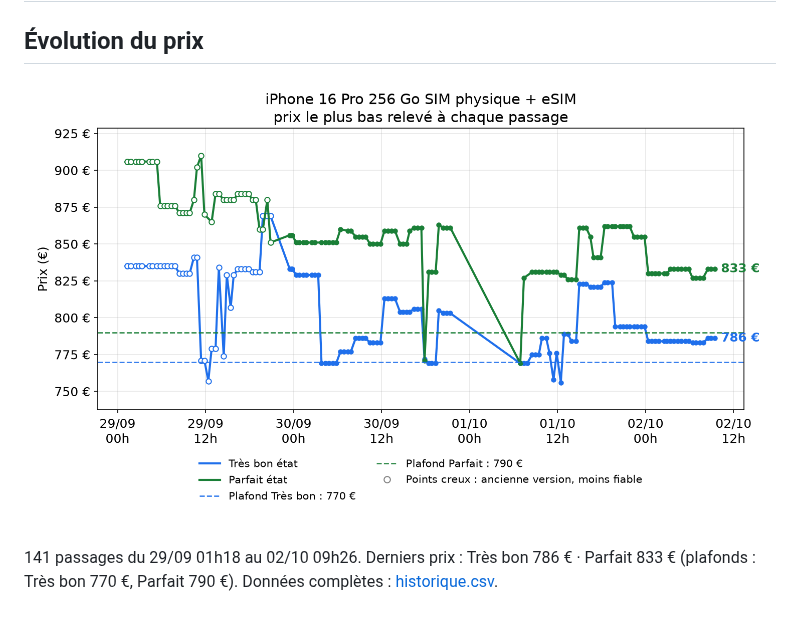
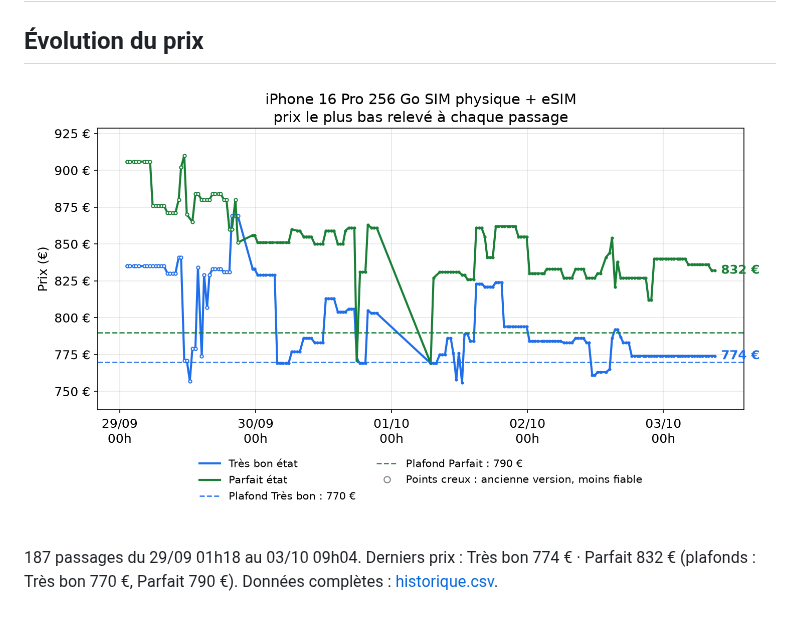
Before and after one commit to al37hajj/veille-backmarket, a Markdown page: README.md, the part around the change. Drawn GitHub-style; pictures changed too: historique.png.

Commit message:
Relevé de prix du 03/10 09h04

```diff
--- a/README.md
+++ b/README.md
@@ -5,5 +5,5 @@
 
 ![Évolution du prix](historique.png)
 
-141 passages du 29/09 01h18 au 02/10 09h26. Derniers prix : Très bon 786 € · Parfait 833 € (plafonds : Très bon 770 €, Parfait 790 €). Données complètes : [historique.csv](historique.csv).
+187 passages du 29/09 01h18 au 03/10 09h04. Derniers prix : Très bon 774 € · Parfait 832 € (plafonds : Très bon 770 €, Parfait 790 €). Données complètes : [historique.csv](historique.csv).
 <!-- veille:fin -->
```
Also changed, not shown: 1 other file.
